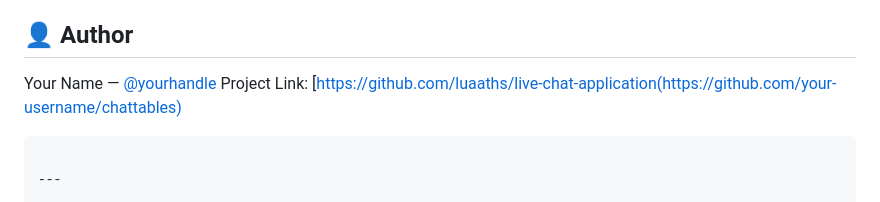
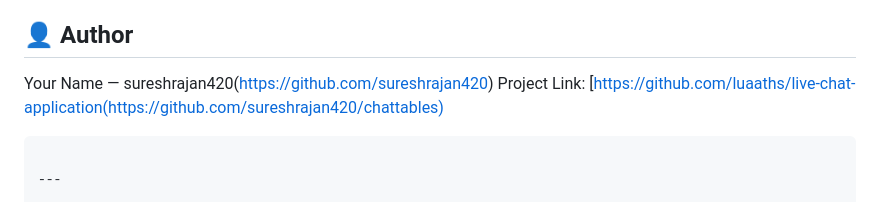
Before and after one commit to sureshrajan420/Live-chat-application, a Markdown page: README.md, the part around the change. Drawn GitHub-style.

````diff
--- a/README.md
+++ b/README.md
@@ -122,8 +122,8 @@ Please make sure your changes follow the existing code style and include appropr
 
 ## 👤 Author
 
-Your Name — [@yourhandle](https://github.com/luaaths)
-Project Link: [https://github.com/luaaths/live-chat-application(https://github.com/your-username/chattables)
+Your Name — sureshrajan420(https://github.com/sureshrajan420)
+Project Link: [https://github.com/luaaths/live-chat-application(https://github.com/sureshrajan420/chattables)
 
 ```
 
````
